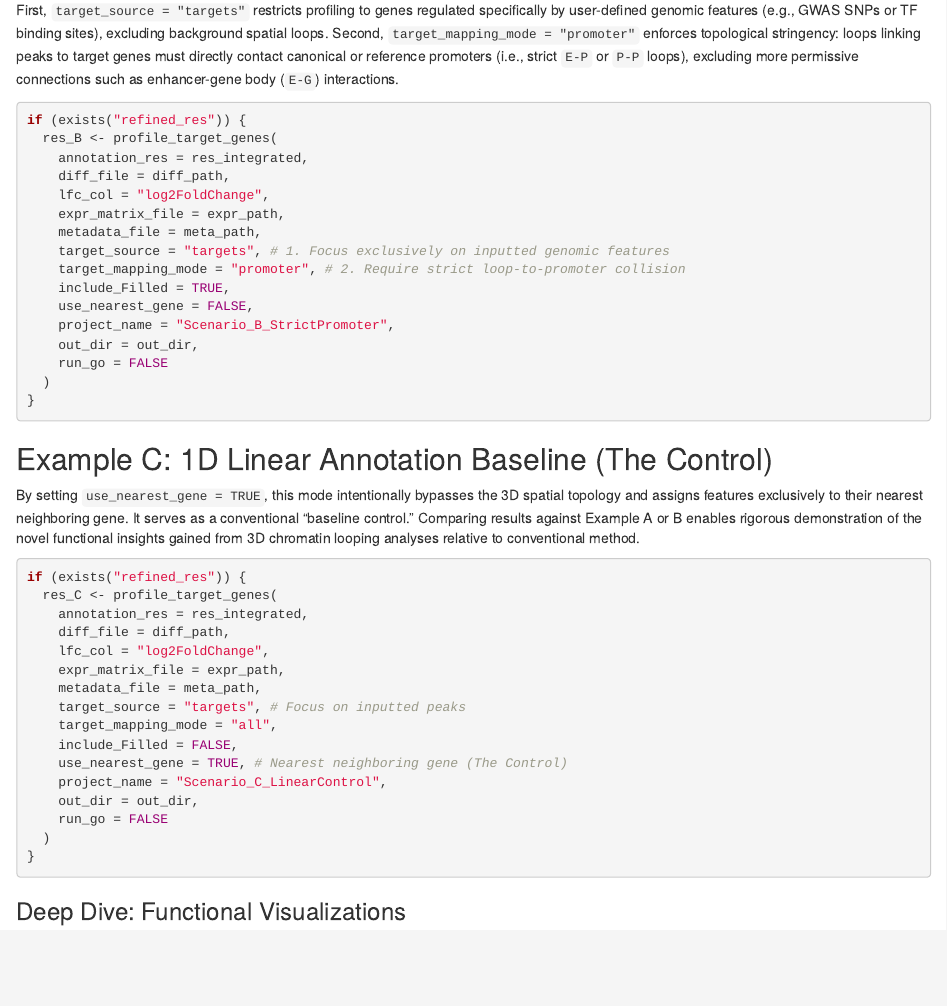
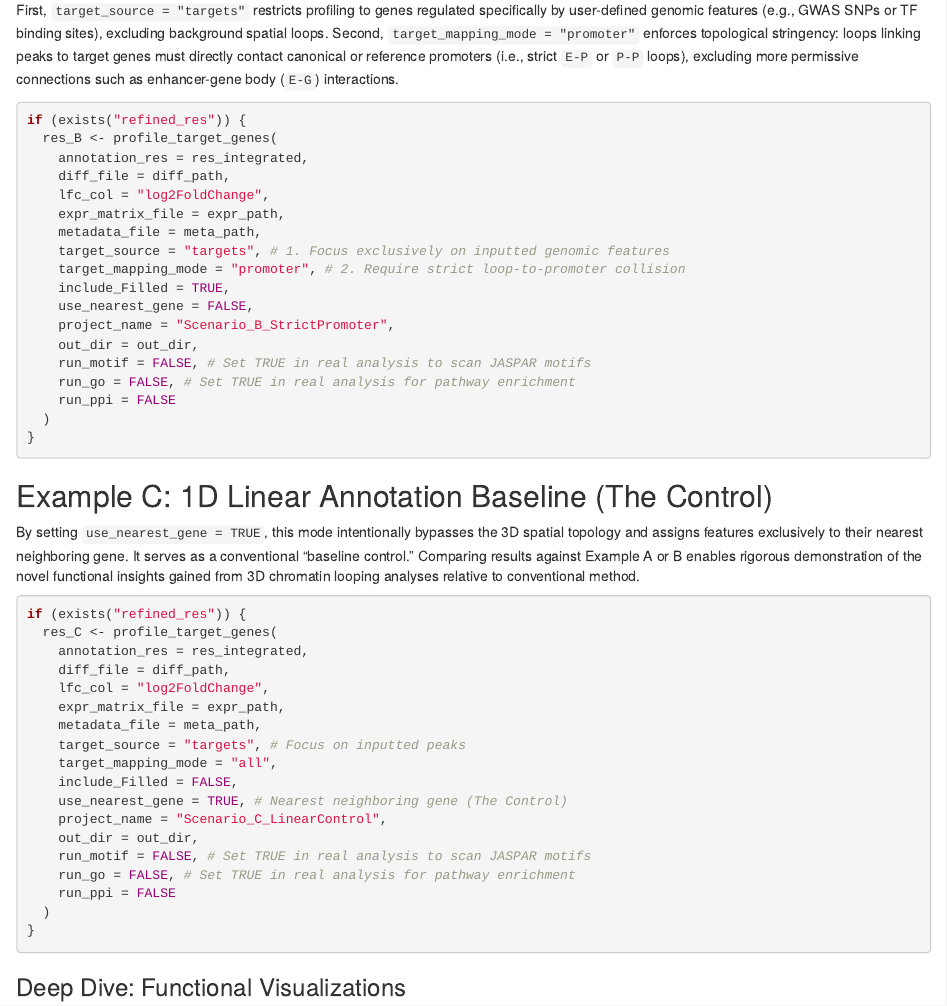
Before and after one commit to zying106/looplook, an R Markdown document (vignettes/looplook.Rmd): the page in a window 1100 px wide, from 10060 px down. Rendered offline with R 4.5, knitr and Pandoc, with nearby package versions; drawn as R Markdown's standard HTML page in place of the format the file asks for; some code elsewhere in the file could not run offline.

Commit message:
Update looplook.Rmd and bump version to 0.99.5

````diff
--- a/vignettes/looplook.Rmd
+++ b/vignettes/looplook.Rmd
@@ -467,7 +467,9 @@ if (exists("refined_res")) {
     use_nearest_gene = FALSE,
     project_name = "Scenario_B_StrictPromoter",
     out_dir = out_dir,
-    run_go = FALSE
+    run_motif = FALSE, # Set TRUE in real analysis to scan JASPAR motifs
+    run_go = FALSE, # Set TRUE in real analysis for pathway enrichment
+    run_ppi = FALSE
   )
 }
 ```
@@ -490,7 +492,9 @@ if (exists("refined_res")) {
     use_nearest_gene = TRUE, # Nearest neighboring gene (The Control)
     project_name = "Scenario_C_LinearControl",
     out_dir = out_dir,
-    run_go = FALSE
+    run_motif = FALSE, # Set TRUE in real analysis to scan JASPAR motifs
+    run_go = FALSE, # Set TRUE in real analysis for pathway enrichment
+    run_ppi = FALSE
   )
 }
 ```
````
Also changed, not shown: 3 other files.
